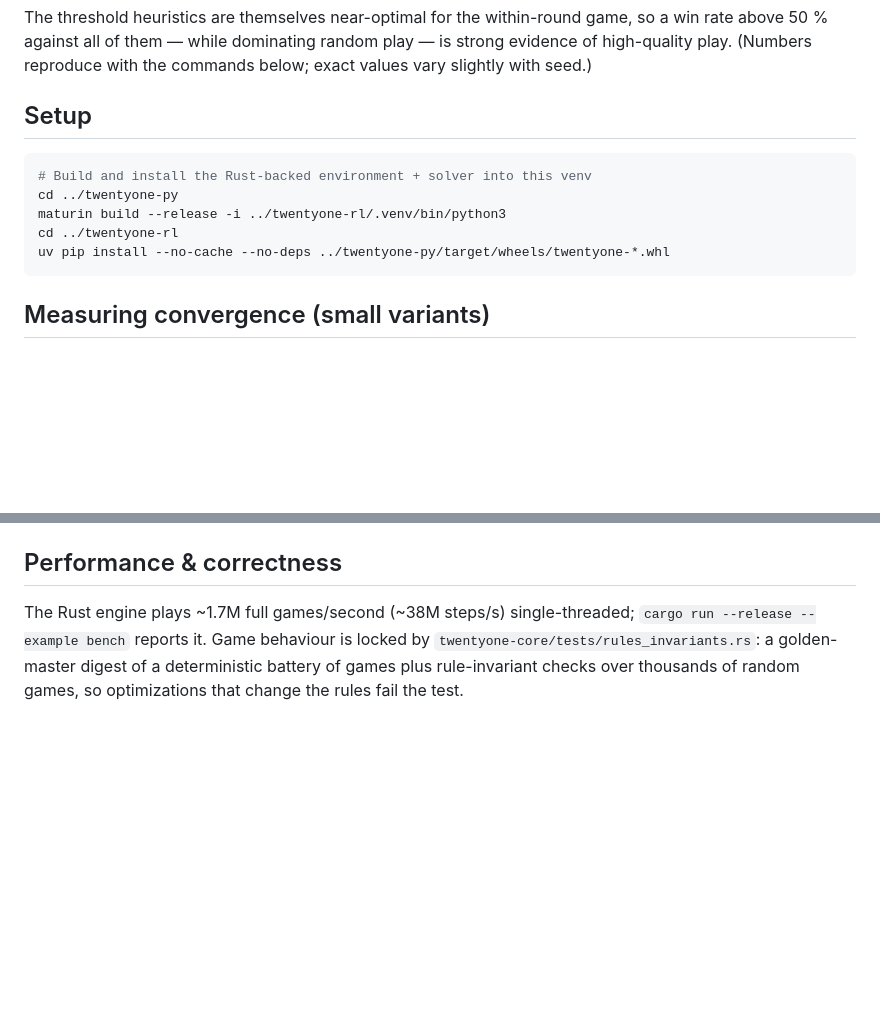
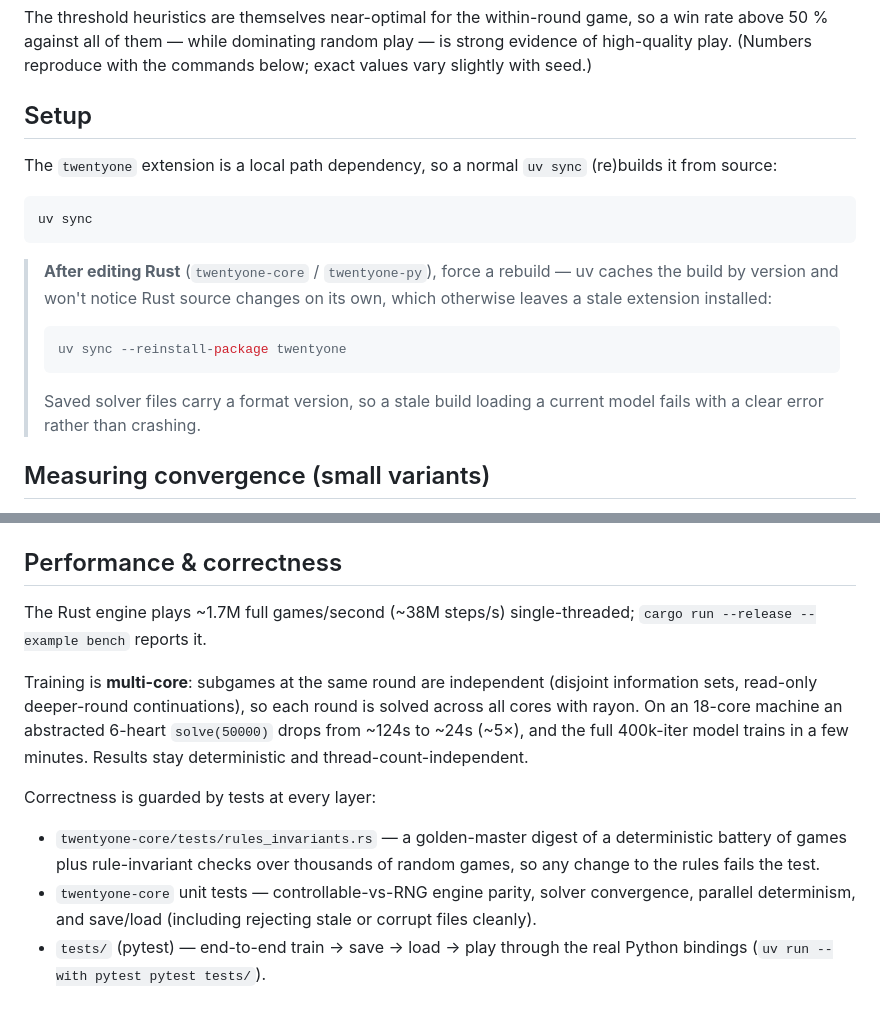
Before and after one commit to henri123lemoine/games, a Markdown page: twentyone-rl/README.md, 2 parts joined by grey strips. Drawn GitHub-style; blank space fills up the shorter version.

Commit message:
docs(twentyone): document parallel training, robust rebuilds, and tests
Note the multi-core speedup and the deterministic results, replace the fragile
manual wheel-install steps with uv sync (+ the --reinstall-package twentyone
step required after Rust edits, which is what left a stale build loading a
current model), and list the test coverage across all layers.

Co-Authored-By: Claude Opus 4.8 <noreply@anthropic.com>

````diff
--- a/twentyone-rl/README.md
+++ b/twentyone-rl/README.md
@@ -69,13 +69,23 @@ below; exact values vary slightly with seed.)
 
 ## Setup
 
+The `twentyone` extension is a local path dependency, so a normal `uv sync`
+(re)builds it from source:
+
 ```bash
-# Build and install the Rust-backed environment + solver into this venv
-cd ../twentyone-py
-maturin build --release -i ../twentyone-rl/.venv/bin/python3
-cd ../twentyone-rl
-uv pip install --no-cache --no-deps ../twentyone-py/target/wheels/twentyone-*.whl
+uv sync
 ```
+
+> **After editing Rust** (`twentyone-core` / `twentyone-py`), force a rebuild —
+> uv caches the build by version and won't notice Rust source changes on its own,
+> which otherwise leaves a stale extension installed:
+>
+> ```bash
+> uv sync --reinstall-package twentyone
+> ```
+>
+> Saved solver files carry a format version, so a stale build loading a current
+> model fails with a clear error rather than crashing.
 
 ## Measuring convergence (small variants)
 
@@ -127,7 +137,21 @@ uv run examples/basic_play.py
 ## Performance & correctness
 
 The Rust engine plays ~1.7M full games/second (~38M steps/s) single-threaded;
-`cargo run --release --example bench` reports it. Game behaviour is locked by
-`twentyone-core/tests/rules_invariants.rs`: a golden-master digest of a
-deterministic battery of games plus rule-invariant checks over thousands of
-random games, so optimizations that change the rules fail the test.
+`cargo run --release --example bench` reports it.
+
+Training is **multi-core**: subgames at the same round are independent (disjoint
+information sets, read-only deeper-round continuations), so each round is solved
+across all cores with rayon. On an 18-core machine an abstracted 6-heart
+`solve(50000)` drops from ~124s to ~24s (~5×), and the full 400k-iter model
+trains in a few minutes. Results stay deterministic and thread-count-independent.
+
+Correctness is guarded by tests at every layer:
+
+- `twentyone-core/tests/rules_invariants.rs` — a golden-master digest of a
+  deterministic battery of games plus rule-invariant checks over thousands of
+  random games, so any change to the rules fails the test.
+- `twentyone-core` unit tests — controllable-vs-RNG engine parity, solver
+  convergence, parallel determinism, and save/load (including rejecting stale or
+  corrupt files cleanly).
+- `tests/` (pytest) — end-to-end train → save → load → play through the real
+  Python bindings (`uv run --with pytest pytest tests/`).
````
Also changed, not shown: 1 other file.
